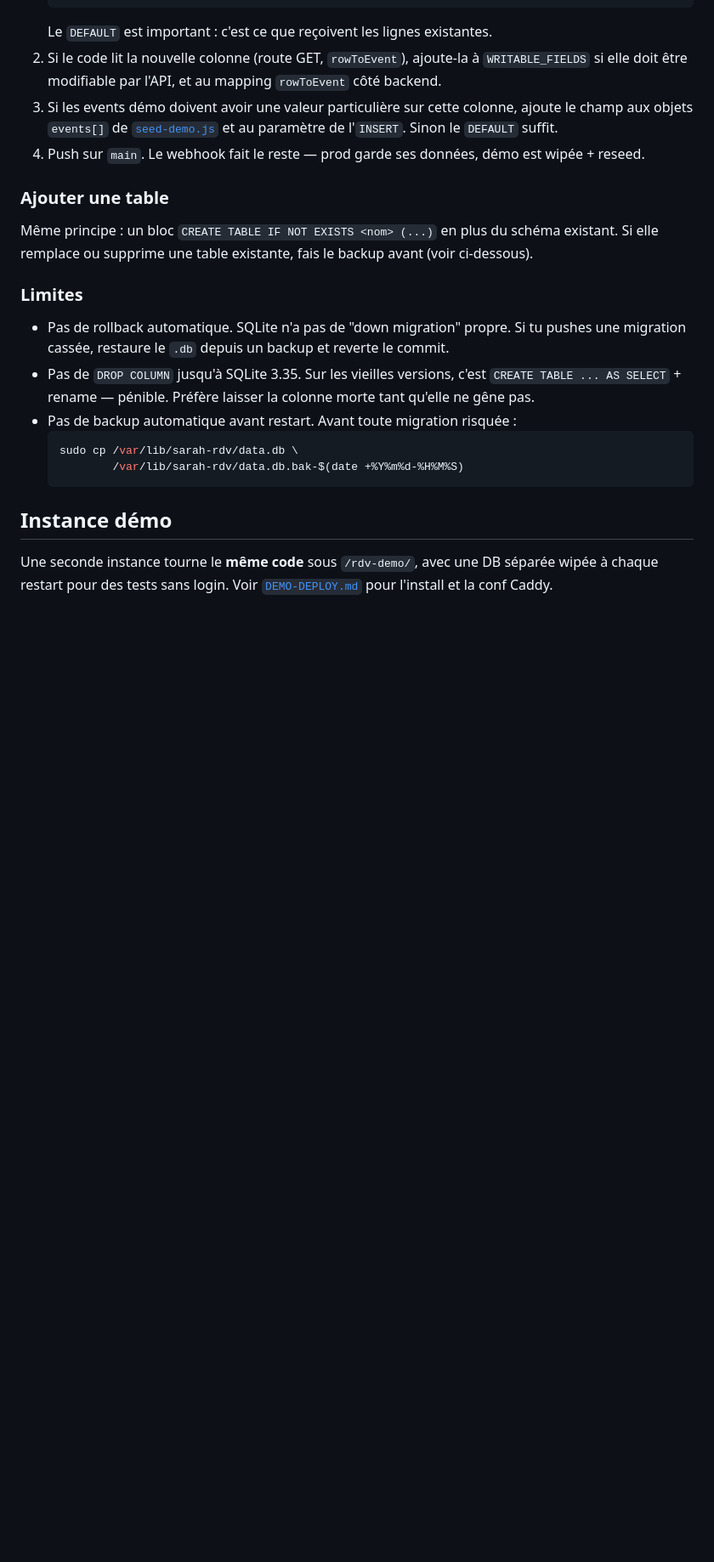
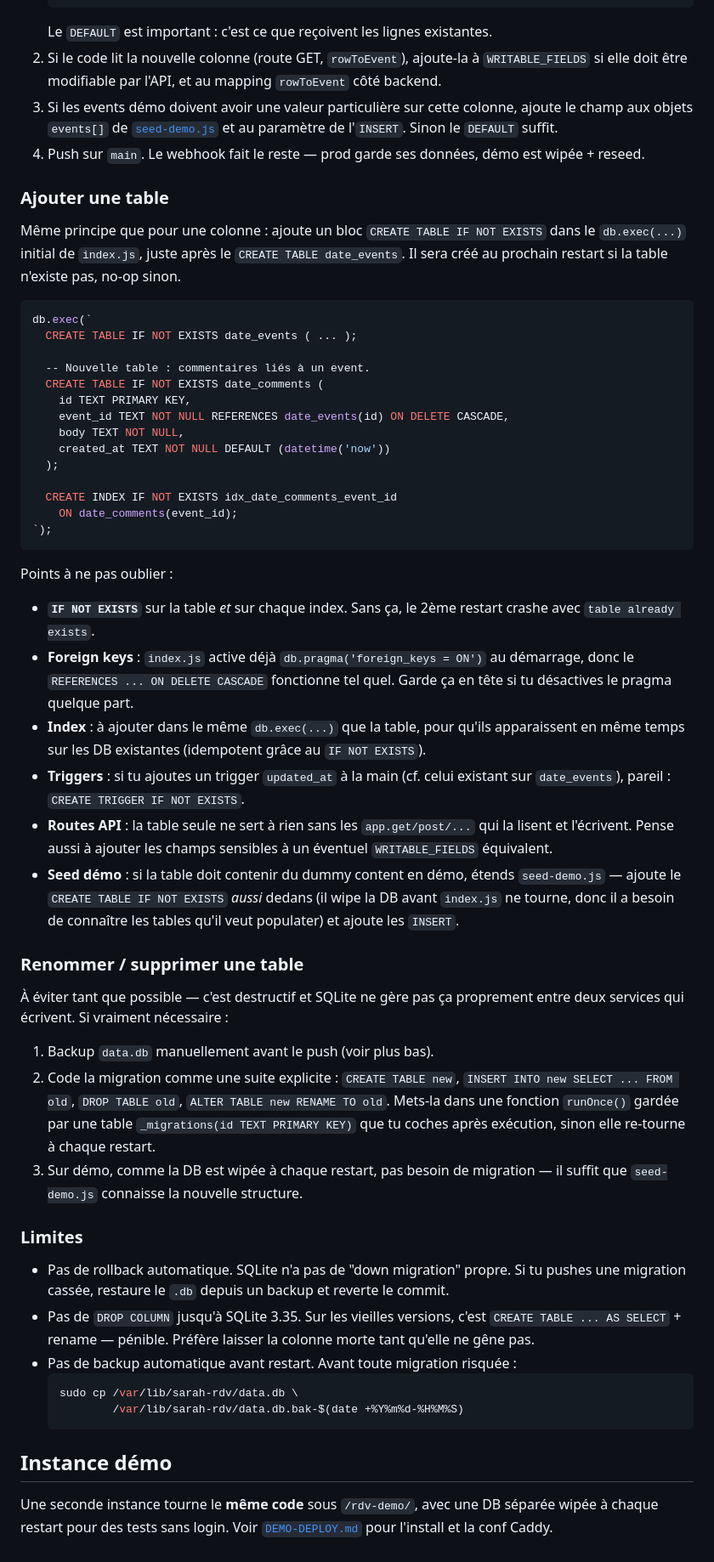
Before and after one commit to srkpwjd9m7-svg/sarah-rendez-vous, a Markdown page: server/README.md, the part around the change. Shown at 85% size. GitHub-like rendering; blank space fills up the shorter version.

Commit message:
docs: flesh out 'add a table' section with concrete example
The previous section was a one-liner. Adds a worked example with FK +
index, plus checklist (IF NOT EXISTS everywhere, triggers, seed-demo
needs to know the table, API routes, etc), and a short note on the
destructive case (rename/drop) with a manual one-shot migration recipe.

````diff
--- a/server/README.md
+++ b/server/README.md
@@ -95,9 +95,61 @@ les deux instances finissent toujours avec le même schéma.
 
 ### Ajouter une table
 
-Même principe : un bloc `CREATE TABLE IF NOT EXISTS <nom> (...)` en plus du
-schéma existant. Si elle remplace ou supprime une table existante, fais le
-backup avant (voir ci-dessous).
+Même principe que pour une colonne : ajoute un bloc `CREATE TABLE IF NOT
+EXISTS` dans le `db.exec(...)` initial de `index.js`, juste après le
+`CREATE TABLE date_events`. Il sera créé au prochain restart si la table
+n'existe pas, no-op sinon.
+
+```js
+db.exec(`
+  CREATE TABLE IF NOT EXISTS date_events ( ... );
+
+  -- Nouvelle table : commentaires liés à un event.
+  CREATE TABLE IF NOT EXISTS date_comments (
+    id TEXT PRIMARY KEY,
+    event_id TEXT NOT NULL REFERENCES date_events(id) ON DELETE CASCADE,
+    body TEXT NOT NULL,
+    created_at TEXT NOT NULL DEFAULT (datetime('now'))
+  );
+
+  CREATE INDEX IF NOT EXISTS idx_date_comments_event_id
+    ON date_comments(event_id);
+`);
+```
+
+Points à ne pas oublier :
+
+- **`IF NOT EXISTS`** sur la table *et* sur chaque index. Sans ça, le 2ème
+  restart crashe avec `table already exists`.
+- **Foreign keys** : `index.js` active déjà `db.pragma('foreign_keys = ON')`
+  au démarrage, donc le `REFERENCES ... ON DELETE CASCADE` fonctionne tel
+  quel. Garde ça en tête si tu désactives le pragma quelque part.
+- **Index** : à ajouter dans le même `db.exec(...)` que la table, pour qu'ils
+  apparaissent en même temps sur les DB existantes (idempotent grâce au
+  `IF NOT EXISTS`).
+- **Triggers** : si tu ajoutes un trigger `updated_at` à la main (cf. celui
+  existant sur `date_events`), pareil : `CREATE TRIGGER IF NOT EXISTS`.
+- **Routes API** : la table seule ne sert à rien sans les `app.get/post/...`
+  qui la lisent et l'écrivent. Pense aussi à ajouter les champs sensibles
+  à un éventuel `WRITABLE_FIELDS` équivalent.
+- **Seed démo** : si la table doit contenir du dummy content en démo, étends
+  `seed-demo.js` — ajoute le `CREATE TABLE IF NOT EXISTS` *aussi* dedans (il
+  wipe la DB avant `index.js` ne tourne, donc il a besoin de connaître les
+  tables qu'il veut populater) et ajoute les `INSERT`.
+
+### Renommer / supprimer une table
+
+À éviter tant que possible — c'est destructif et SQLite ne gère pas ça
+proprement entre deux services qui écrivent. Si vraiment nécessaire :
+
+1. Backup `data.db` manuellement avant le push (voir plus bas).
+2. Code la migration comme une suite explicite : `CREATE TABLE new`,
+   `INSERT INTO new SELECT ... FROM old`, `DROP TABLE old`, `ALTER TABLE new
+   RENAME TO old`. Mets-la dans une fonction `runOnce()` gardée par une
+   table `_migrations(id TEXT PRIMARY KEY)` que tu coches après exécution,
+   sinon elle re-tourne à chaque restart.
+3. Sur démo, comme la DB est wipée à chaque restart, pas besoin de migration —
+   il suffit que `seed-demo.js` connaisse la nouvelle structure.
 
 ### Limites
 
````
